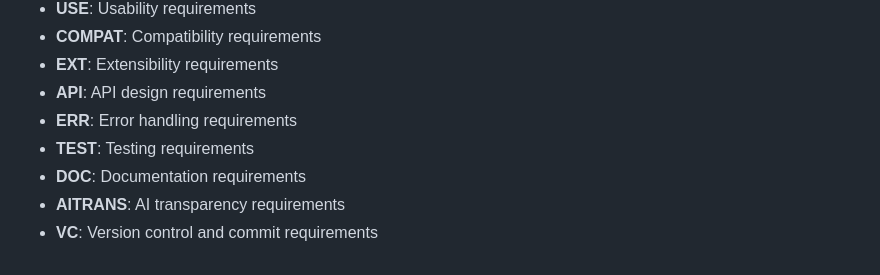
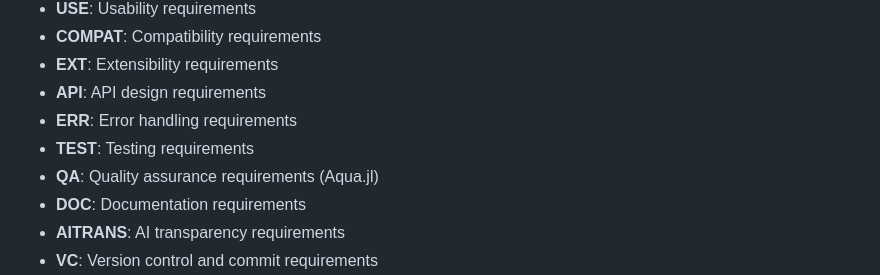
Before and after one commit to femtotrader/OnlineStatsChains.jl, a Markdown page: specs/README.md, the part around the change. GitHub-like rendering.

```diff
--- a/specs/README.md
+++ b/specs/README.md
@@ -53,6 +53,7 @@ Requirements follow this naming pattern: `REQ-<CATEGORY>-<NUMBER>`
 - **API**: API design requirements
 - **ERR**: Error handling requirements
 - **TEST**: Testing requirements
+- **QA**: Quality assurance requirements (Aqua.jl)
 - **DOC**: Documentation requirements
 - **AITRANS**: AI transparency requirements
 - **VC**: Version control and commit requirements
```
Also changed, not shown: specs/specs.md (+55 -0 lines).
